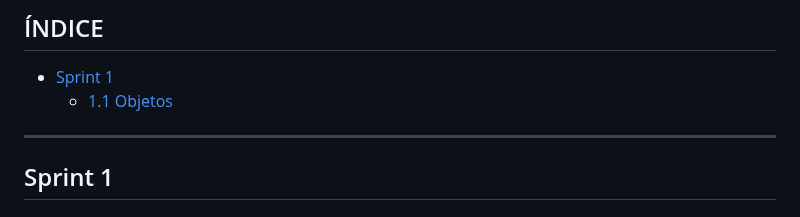
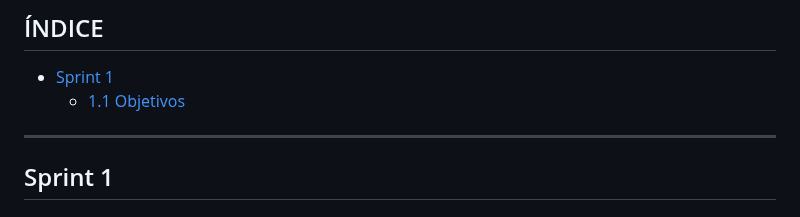
Before and after one commit to Jon2626/CPD-para-el-alojamiento-del-sistema-de-gesti-n-de-las-actividades-deportivas-de-Tavernes, a Markdown page: README.md, the part around the change. GitHub-like rendering.

```diff
--- a/README.md
+++ b/README.md
@@ -5,7 +5,7 @@
 
 ## ÍNDICE
 - [Sprint 1](#sprint1)
-  - [1.1 Objetos](1.1-Objetivos)
+  - [1.1 Objetivos](1.1-Objetivos)
 
 
 ---
```
